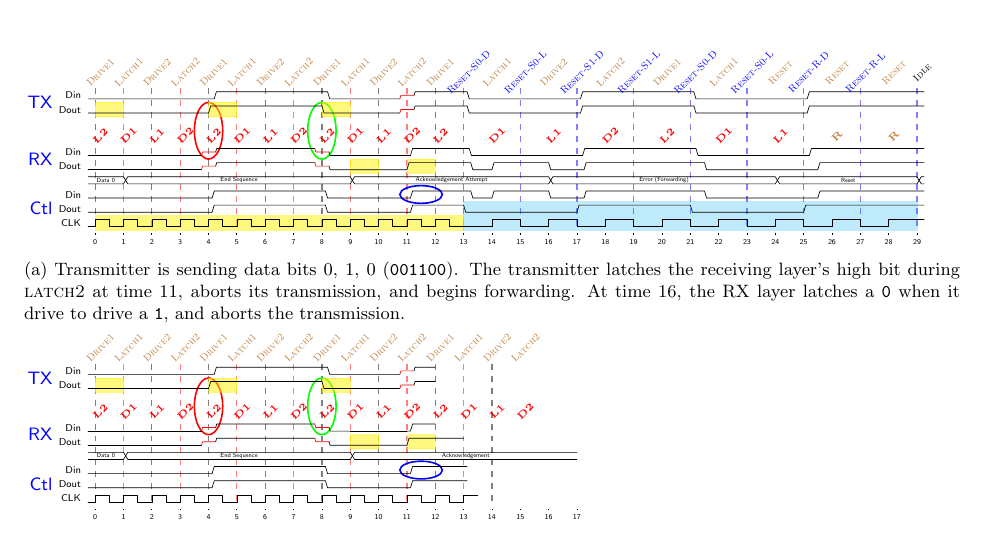
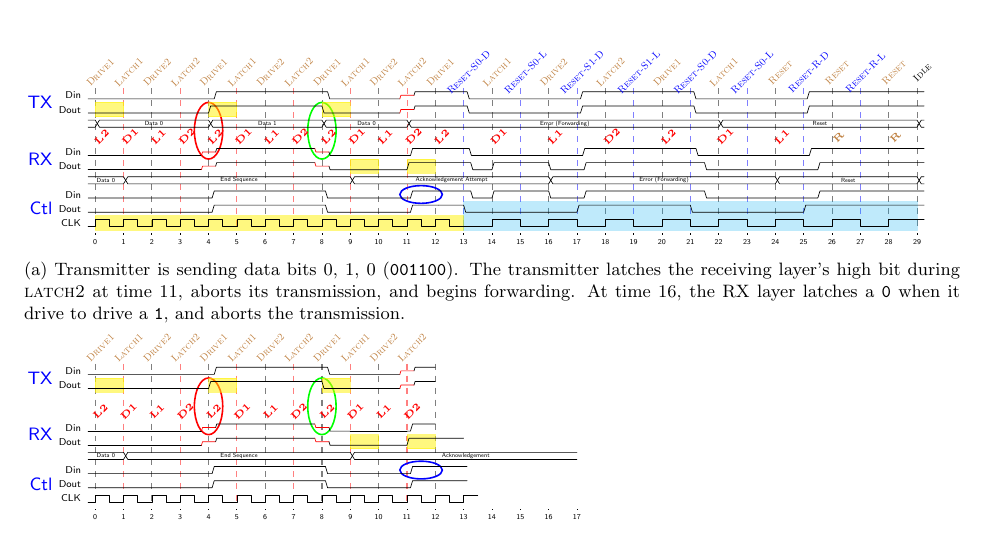
Before and after one commit to mbus/specification, a LaTeX document (bus.tex, which reads requirements.tex): part of page 7 of 16, cut so that both start at the same text. Compiled offline with pdfLaTeX.

Commit message:
Fixup lines

```diff
--- a/requirements.tex
+++ b/requirements.tex
@@ -532,6 +532,7 @@ the reset assumption~(\ref{reset-assumption}) to detect the issue.
     \begin{tikztimingtable}[timing/slope=.3,timing/wscale=1.0]
       Din  & L0.8L4{4L}4{4H}2{4L}0.2LLLXXHHH4H    0.5H8{2L}8{2H}8{2L}7{2H}1.5HH \\
       Dout & L0.0L4{4L}4{4H}2{4L}   LLLXXHHH4H    0.5H8{2L}8{2H}8{2L}7{2H}1.5HH \\
+      ~~~~ & D{}{16D{Data 0}}{16D{Data 1}}{12D{Data 0}}{44D{Error (Forwarding)}}{28D{Reset}}D
       \\
       \\
       Din  & L3{4L}LLLXXHHH2{4H}HHHXXLLL{4L}{4L}.5L.5HHHH4H    0.8H8{2L}8{2H}8{2L}7{2H}1.2HH \\
@@ -543,10 +544,14 @@ the reset assumption~(\ref{reset-assumption}) to detect the issue.
       CLK  & C26{2C}4L15{4C}H \\
       \extracode
         \begin{pgfonlayer}{background}
-          \begin{scope}[semitransparent,semithick,dashed]
+          \begin{scope}[semitransparent,dashed]
             \vertlines{1,9,...,49}
+            \pgfmathparse{\twidth-4}
+            \vertlines{57,65,...,\pgfmathresult}
             \vertlines[color=red]{5,13,...,49}
-            \vertlines[color=blue]{53,61,...,\twidth}
+            \vertlines[color=blue]{53,61,...,\pgfmathresult}
+            \pgfmathparse{\twidth-1}
+            \vertlines{\pgfmathresult}
           \end{scope}
           \begin{scope}[thick]
             \draw[red]   (17,-4.5)  ellipse (2 and 4);
@@ -592,7 +597,7 @@ the reset assumption~(\ref{reset-assumption}) to detect the issue.
           \node [rotate=45] at (\base+56, 0) {Reset};
         \end{scope}
         \begin{scope}
-          [font=\bf\tiny,anchor=north,shift={(0,-3em)},color=red]
+          [font=\bf\tiny,anchor=north,shift={(.2,-3.1em)},color=red]
           \foreach \x [evaluate=\x] in {1,17,...,47}
             \foreach \offset/\l in {0/L2,4/D1,8/L1,12/D2}
               \node [rotate=45] at (\x+\offset,0) {\l};
@@ -642,10 +647,10 @@ transmission.}
       \extracode
         \begin{pgfonlayer}{background}
           \begin{scope}[semitransparent,semithick,dashed]
-            \vertlines{1,9,...,57}
+            \vertlines{1,9,...,49}
           \end{scope}
           \begin{scope}[semitransparent,semithick,dashed,color=red]
-            \vertlines{5,13,...,57}
+            \vertlines{5,13,...,49}
           \end{scope}
           \begin{scope}[thick]
             \draw[red]   (17,-4.5)  ellipse (2 and 4);
```
Also changed, not shown: requirements.tex (4 more changed lines).
